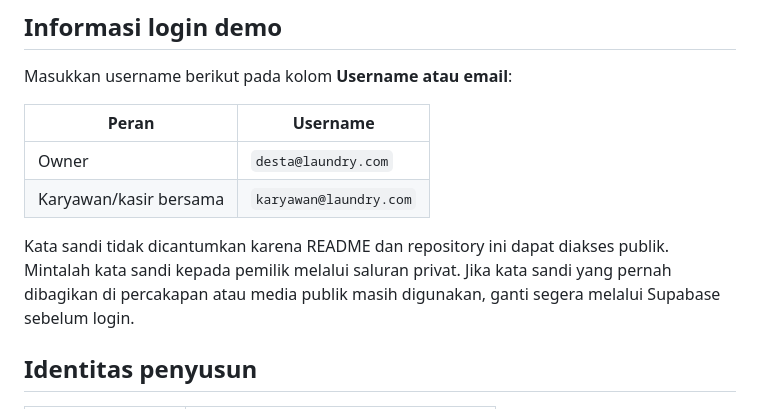
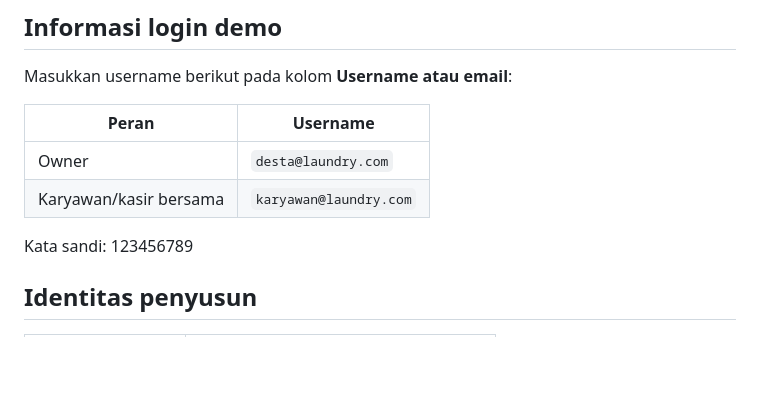
Before and after one commit to Dxsta/sistem-akuntansi-laundry, a Markdown page: README.md, the part around the change. GitHub-like rendering; blank space fills up the shorter version.

```diff
--- a/README.md
+++ b/README.md
@@ -15,7 +15,7 @@ Masukkan username berikut pada kolom **Username atau email**:
 | Owner | `desta@laundry.com` |
 | Karyawan/kasir bersama | `karyawan@laundry.com` |
 
-Kata sandi tidak dicantumkan karena README dan repository ini dapat diakses publik. Mintalah kata sandi kepada pemilik melalui saluran privat. Jika kata sandi yang pernah dibagikan di percakapan atau media publik masih digunakan, ganti segera melalui Supabase sebelum login.
+Kata sandi: 123456789
 
 ## Identitas penyusun
 
```
